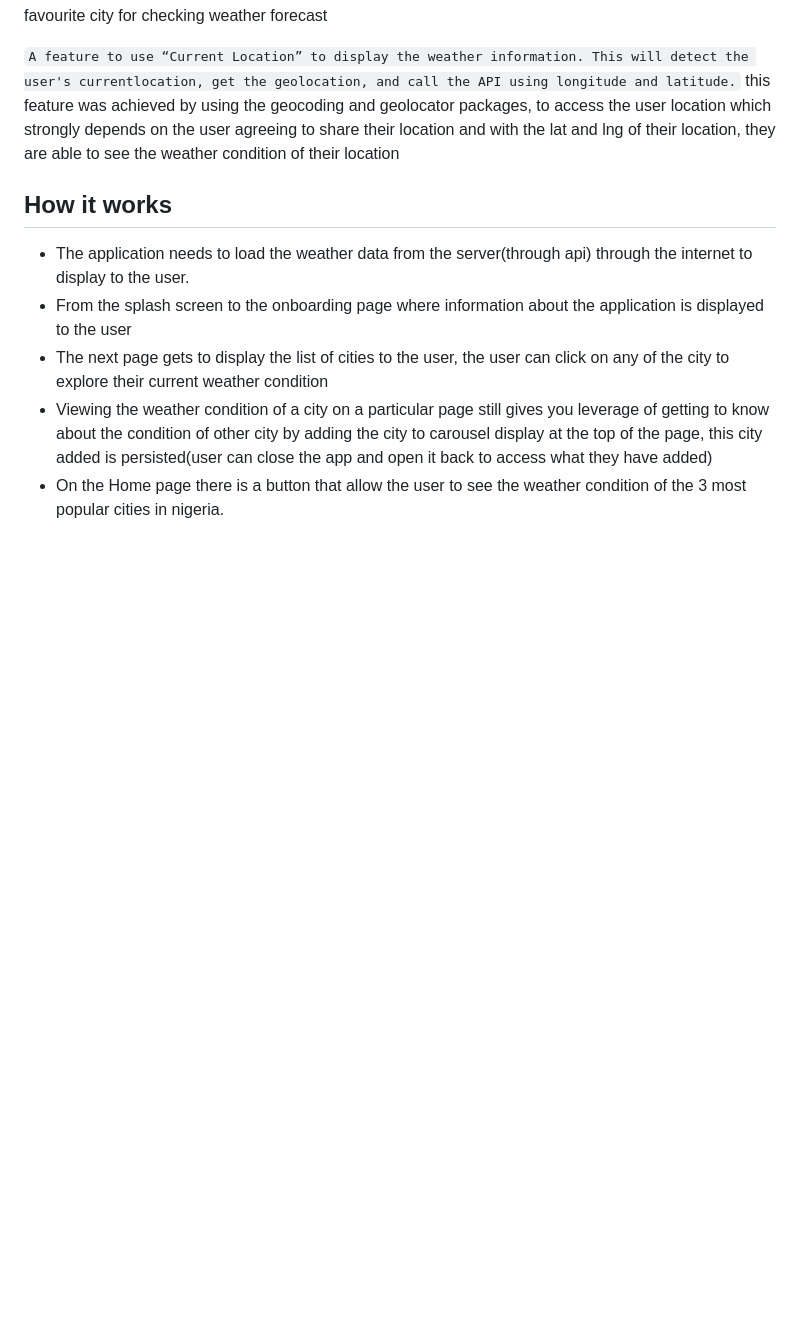
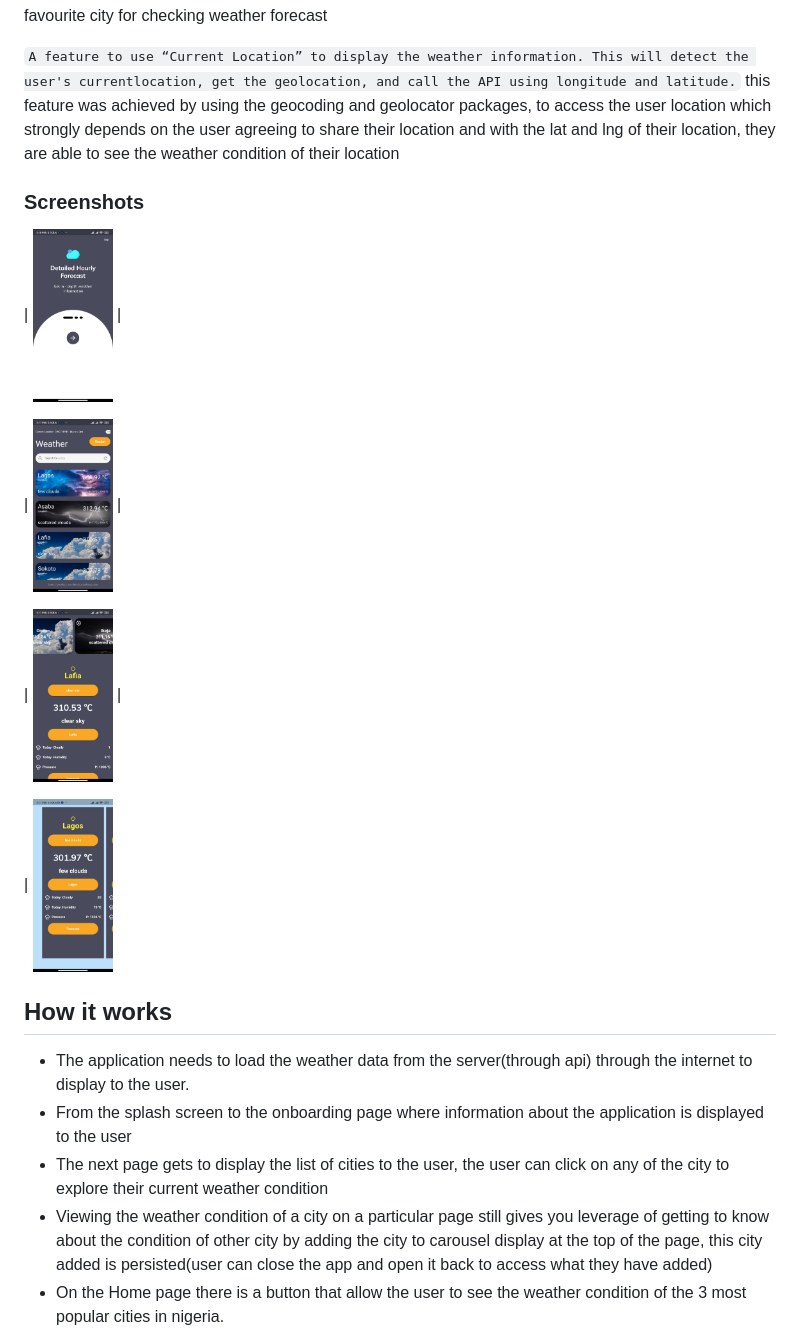
Before and after one commit to Success0452/Weather_App, a Markdown page: README.md, the part around the change. GitHub-like rendering; pictures changed too: carousel-view.jpeg (added), details-view.jpeg (added), home-view.jpeg (added); blank space fills up the shorter version.

```diff
--- a/README.md
+++ b/README.md
@@ -39,6 +39,21 @@ Using the carousel/tab view, data were displayed to the users with the option of
 `A feature to use “Current Location” to display the weather information. This will detect the user's currentlocation, get the geolocation, and call the API using longitude and latitude.`
 this feature was achieved by using the geocoding and geolocator packages, to access the user location which strongly depends on the user agreeing to share their location and with the lat and lng of their location, they are able to see the weather condition of their location
 
+### Screenshots
+
+| <img src="onboard.jpeg" width="80" height="60"> |
+
+
+| <img src="home-view.jpeg" width="80" height="60"> |
+
+
+
+| <img src="details-view.jpeg" width="80" height="60"> |
+
+
+
+| <img src="carousel-view.jpeg" width="80" height="60">
+
 ## How it works
 - The application needs to load the weather data from the server(through api) through the internet to display to the user.
 - From the splash screen to the onboarding page where information about the application is displayed to the user
```
Also changed, not shown: 2 other files.
